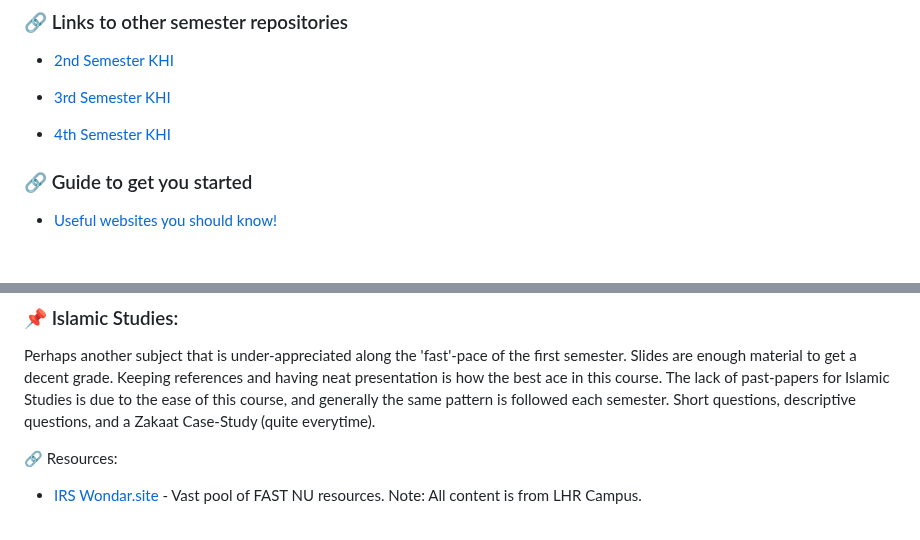
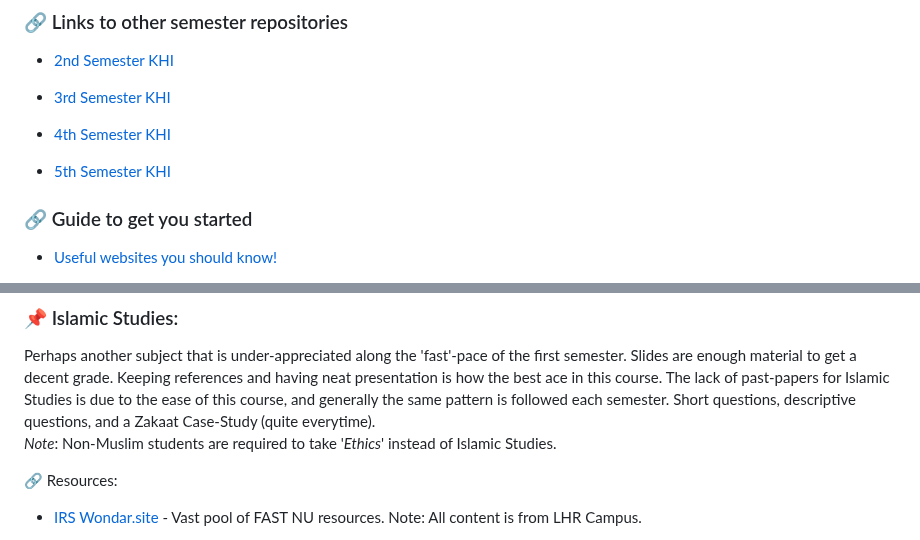
Before and after one commit to MuxammilSidd/FAST-KHI-Semester-1, a Markdown page: README.md, 2 parts joined by grey strips. GitHub-like rendering; blank space fills up the shorter version.

```diff
--- a/README.md
+++ b/README.md
@@ -12,6 +12,8 @@ For any queries/improvement feel free to contact me on k232001@nu.edu.pk<br>For
 - [3rd Semester KHI](https://github.com/MuxammilSidd/FAST-KHI-Semester-3)
 
 - [4th Semester KHI](https://github.com/MuxammilSidd/FAST-KHI-Semester-4)
+
+- [5th Semester KHI](https://github.com/MuxammilSidd/FAST-KHI-Semester-5)
 
 ### 🔗 Guide to get you started
 - [Useful websites you should know!](#-useful-websites-you-should-know)
@@ -241,6 +243,7 @@ Previously known as <i>English Composition & Comprehension (ECC)</i> and perhaps
 
 ### 📌 Islamic Studies:
 Perhaps another subject that is under-appreciated along the 'fast'-pace of the first semester. Slides are enough material to get a decent grade. Keeping references and having neat presentation is how the best ace in this course. The lack of past-papers for Islamic Studies is due to the ease of this course, and generally the same pattern is followed each semester. Short questions, descriptive questions, and a Zakaat Case-Study (quite everytime).
+*Note*: Non-Muslim students are required to take '<i>Ethics</i>' instead of Islamic Studies.
 
 🔗 Resources:
 - [IRS Wondar.site](https://www.wondar.site/subject/islamic-studies) - Vast pool of FAST NU resources. Note: All content is from LHR Campus.
```
